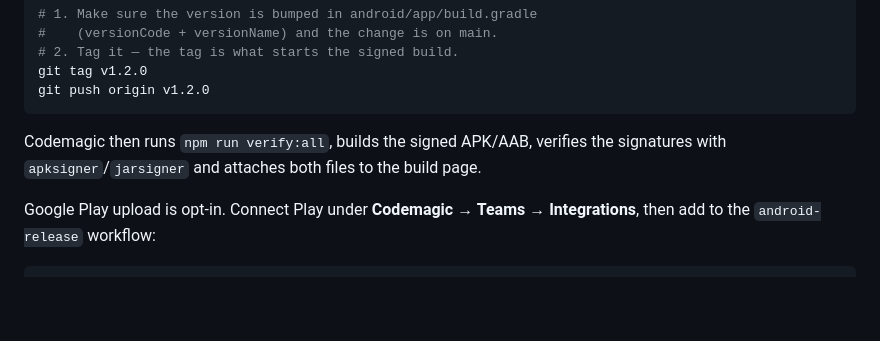
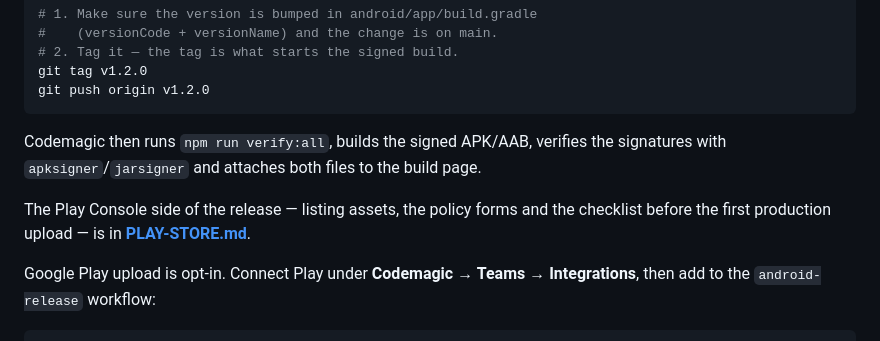
Before and after one commit to prayerdome0/Prayer-Dome, a Markdown page: mobile/CODEMAGIC.md, the part around the change. GitHub-like rendering; blank space fills up the shorter version.

```diff
--- a/mobile/CODEMAGIC.md
+++ b/mobile/CODEMAGIC.md
@@ -69,6 +69,10 @@ Codemagic then runs `npm run verify:all`, builds the signed APK/AAB, verifies
 the signatures with `apksigner`/`jarsigner` and attaches both files to the build
 page.
 
+The Play Console side of the release — listing assets, the policy forms and
+the checklist before the first production upload — is in
+**[PLAY-STORE.md](PLAY-STORE.md)**.
+
 Google Play upload is opt-in. Connect Play under
 **Codemagic → Teams → Integrations**, then add to the `android-release`
 workflow:
```
Also changed, not shown: DEVELOPMENT.md (+3 -1 lines), mobile/PLAY-STORE.md (added, +90 -0 lines).
